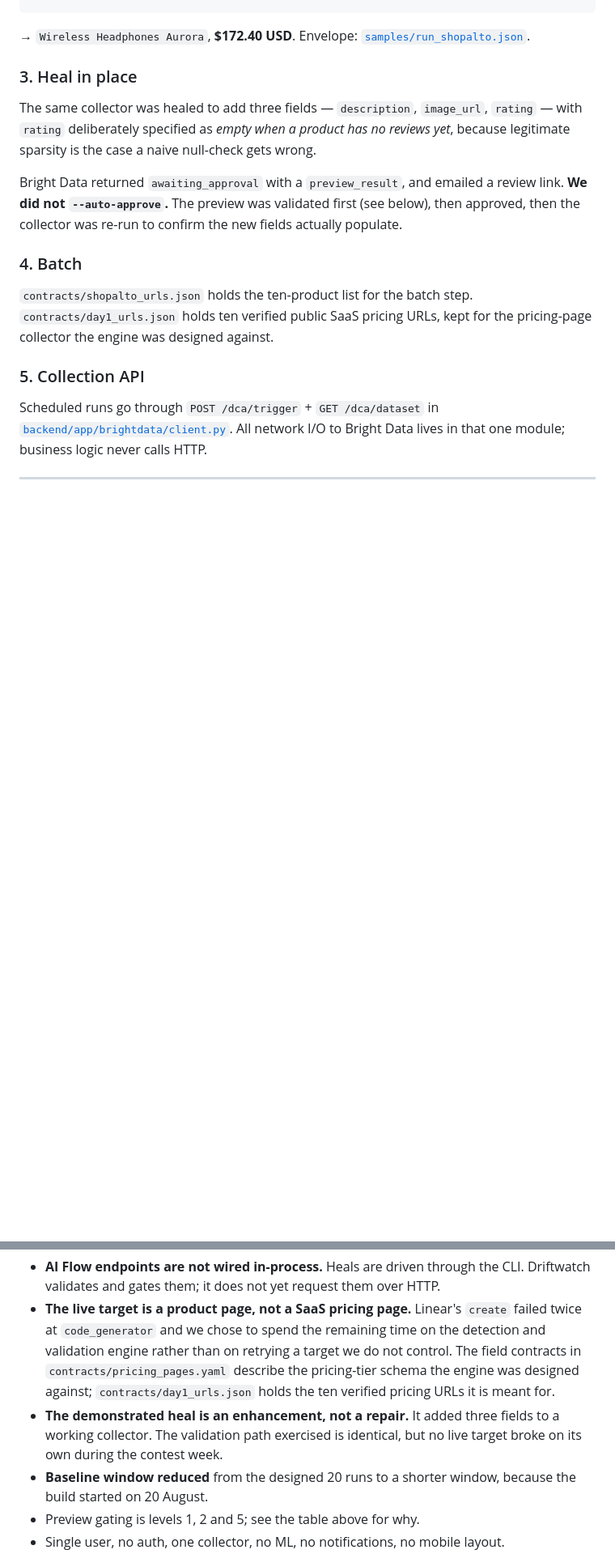
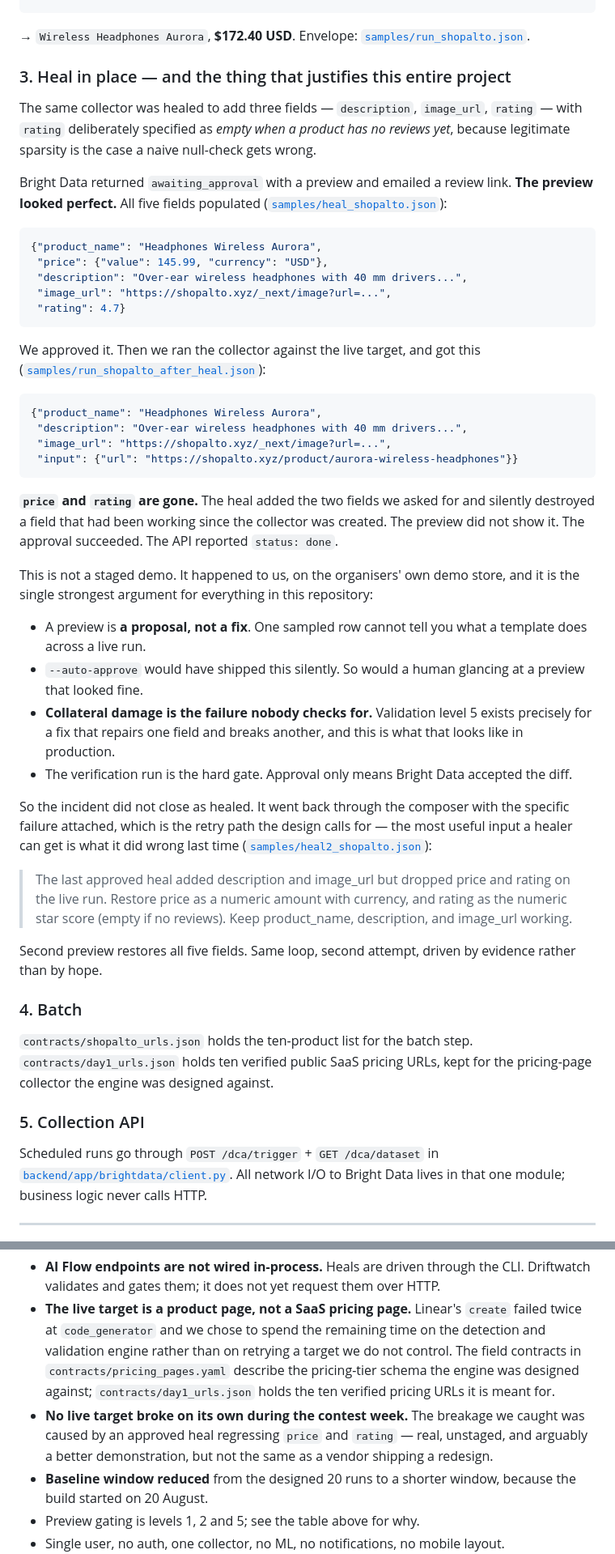
Before and after one commit to niharjoshi2003/driftwatch, a Markdown page: README.md, 2 parts joined by grey strips. Shown at 81% size. Rendered like a GitHub page; blank space fills up the shorter version.

````diff
--- a/README.md
+++ b/README.md
@@ -52,11 +54,43 @@ brightdata scraper run c_mt0hvfomh2bmennhd https://shopalto.xyz/product/aurora-w
 
 → `Wireless Headphones Aurora`, **$172.40 USD**. Envelope: [`samples/run_shopalto.json`](samples/run_shopalto.json).
 
-### 3. Heal in place
+### 3. Heal in place — and the thing that justifies this entire project
 
 The same collector was healed to add three fields — `description`, `image_url`, `rating` — with `rating` deliberately specified as *empty when a product has no reviews yet*, because legitimate sparsity is the case a naive null-check gets wrong.
 
-Bright Data returned `awaiting_approval` with a `preview_result`, and emailed a review link. **We did not `--auto-approve`.** The preview was validated first (see below), then approved, then the collector was re-run to confirm the new fields actually populate.
+Bright Data returned `awaiting_approval` with a preview and emailed a review link. **The preview looked perfect.** All five fields populated ([`samples/heal_shopalto.json`](samples/heal_shopalto.json)):
+
+```json
+{"product_name": "Headphones Wireless Aurora",
+ "price": {"value": 145.99, "currency": "USD"},
+ "description": "Over-ear wireless headphones with 40 mm drivers...",
+ "image_url": "https://shopalto.xyz/_next/image?url=...",
+ "rating": 4.7}
+```
+
+We approved it. Then we ran the collector against the live target, and got this ([`samples/run_shopalto_after_heal.json`](samples/run_shopalto_after_heal.json)):
+
+```json
+{"product_name": "Headphones Wireless Aurora",
+ "description": "Over-ear wireless headphones with 40 mm drivers...",
+ "image_url": "https://shopalto.xyz/_next/image?url=...",
+ "input": {"url": "https://shopalto.xyz/product/aurora-wireless-headphones"}}
+```
+
+**`price` and `rating` are gone.** The heal added the two fields we asked for and silently destroyed a field that had been working since the collector was created. The preview did not show it. The approval succeeded. The API reported `status: done`.
+
+This is not a staged demo. It happened to us, on the organisers' own demo store, and it is the single strongest argument for everything in this repository:
+
+- A preview is **a proposal, not a fix**. One sampled row cannot tell you what a template does across a live run.
+- `--auto-approve` would have shipped this silently. So would a human glancing at a preview that looked fine.
+- **Collateral damage is the failure nobody checks for.** Validation level 5 exists precisely for a fix that repairs one field and breaks another, and this is what that looks like in production.
+- The verification run is the hard gate. Approval only means Bright Data accepted the diff.
+
+So the incident did not close as healed. It went back through the composer with the specific failure attached, which is the retry path the design calls for — the most useful input a healer can get is what it did wrong last time ([`samples/heal2_shopalto.json`](samples/heal2_shopalto.json)):
+
+> The last approved heal added description and image_url but dropped price and rating on the live run. Restore price as a numeric amount with currency, and rating as the numeric star score (empty if no reviews). Keep product_name, description, and image_url working.
+
+Second preview restores all five fields. Same loop, second attempt, driven by evidence rather than by hope.
 
 ### 4. Batch
 
@@ -221,7 +255,7 @@ Stated as decisions, because that is what they are.
 
 - **AI Flow endpoints are not wired in-process.** Heals are driven through the CLI. Driftwatch validates and gates them; it does not yet request them over HTTP.
 - **The live target is a product page, not a SaaS pricing page.** Linear's `create` failed twice at `code_generator` and we chose to spend the remaining time on the detection and validation engine rather than on retrying a target we do not control. The field contracts in `contracts/pricing_pages.yaml` describe the pricing-tier schema the engine was designed against; `contracts/day1_urls.json` holds the ten verified pricing URLs it is meant for.
-- **The demonstrated heal is an enhancement, not a repair.** It added three fields to a working collector. The validation path exercised is identical, but no live target broke on its own during the contest week.
+- **No live target broke on its own during the contest week.** The breakage we caught was caused by an approved heal regressing `price` and `rating` — real, unstaged, and arguably a better demonstration, but not the same as a vendor shipping a redesign.
 - **Baseline window reduced** from the designed 20 runs to a shorter window, because the build started on 20 August.
 - Preview gating is levels 1, 2 and 5; see the table above for why.
 - Single user, no auth, one collector, no ML, no notifications, no mobile layout.
````
Also changed, not shown: other parts of README.md (+2 -0 lines), docs/demo-script.md (+100 -79 lines).
